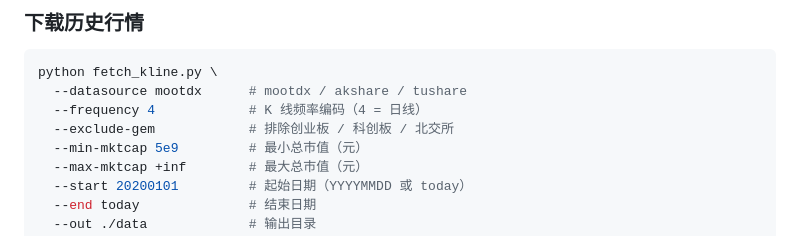
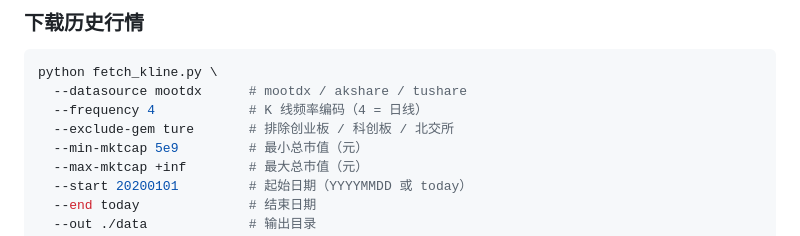
Before and after one commit to xianlinwuyanzu/StockTradebyZ, a Markdown page: README.md, the part around the change. GitHub-like rendering.

Commit message:
Update README.md
在命令行里直接写了 --exclude-gem，没有跟值

```diff
--- a/README.md
+++ b/README.md
@@ -85,7 +85,7 @@ python -m mootdx bestip -vv
 python fetch_kline.py \
   --datasource mootdx      # mootdx / akshare / tushare
   --frequency 4            # K 线频率编码（4 = 日线）
-  --exclude-gem            # 排除创业板 / 科创板 / 北交所
+  --exclude-gem ture       # 排除创业板 / 科创板 / 北交所
   --min-mktcap 5e9         # 最小总市值（元）
   --max-mktcap +inf        # 最大总市值（元）
   --start 20200101         # 起始日期（YYYYMMDD 或 today）
```
